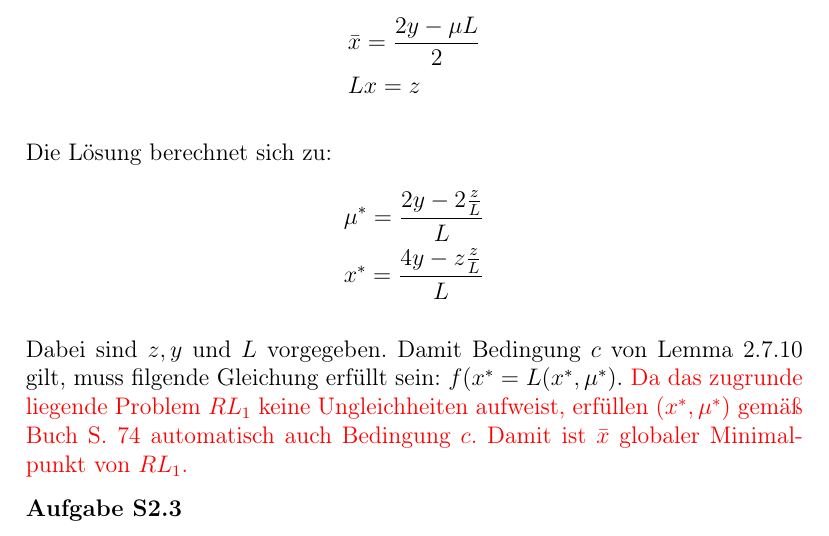
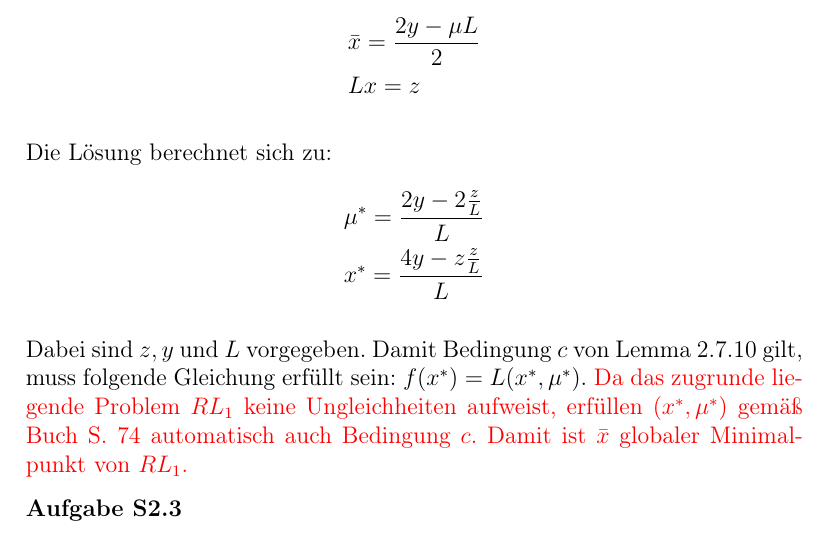
Before and after one commit to LukasKemmer/GOISUII, a LaTeX document (LaTeX/GO_Bonus_2.tex): part of page 4 of 5, cut so that both start at the same text. Compiled offline with pdfLaTeX.

Commit message:
Small fix

```diff
--- a/LaTeX/GO_Bonus_2.tex
+++ b/LaTeX/GO_Bonus_2.tex
@@ -252,7 +252,7 @@ Die Lösung berechnet sich zu:
   \end{split}
 \end{equation*}
 
-Dabei sind $z,y$ und $L$ vorgegeben. Damit Bedingung $c$ von Lemma 2.7.10 gilt, muss filgende Gleichung erfüllt sein: $f(x^*=L(x^*,\mu^*)$.
+Dabei sind $z,y$ und $L$ vorgegeben. Damit Bedingung $c$ von Lemma 2.7.10 gilt, muss folgende Gleichung erfüllt sein: $f(x^*)=L(x^*,\mu^*)$.
 \textcolor{red}{Da das zugrunde liegende Problem $RL_1$ keine Ungleichheiten aufweist, erfüllen $(x^*,\mu^*)$ gemäß Buch S. 74 automatisch auch Bedingung $c$. Damit ist $\bar x$ globaler Minimalpunkt von $RL_1$.}
 
 \par
```
